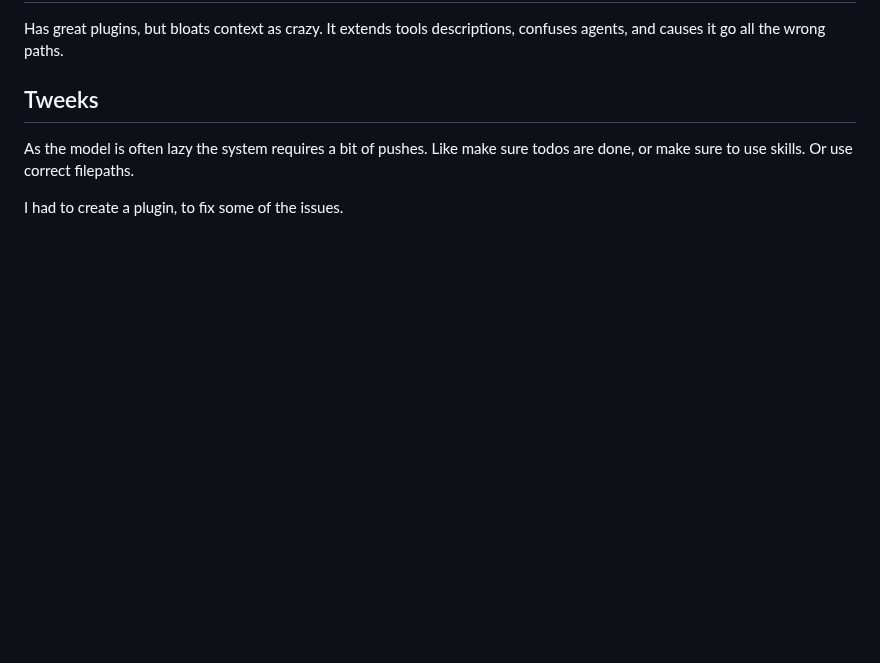
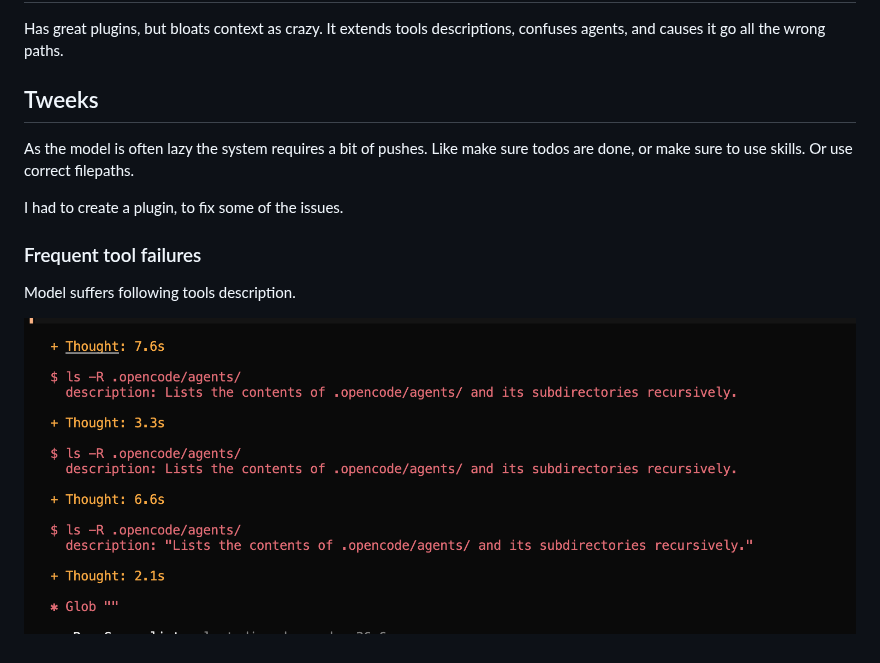
Before and after one commit to Th3Un1q3/edgent-smith, a Markdown page: docs/migration-notes.md, the part around the change. Drawn GitHub-style; pictures changed too: docs/image.png (added); blank space fills up the shorter version.

```diff
--- a/docs/migration-notes.md
+++ b/docs/migration-notes.md
@@ -20,3 +20,9 @@ Has great plugins, but bloats context as crazy. It extends tools descriptions, c
 As the model is often lazy the system requires a bit of pushes. Like make sure todos are done, or make sure to use skills. Or use correct filepaths.
 
 I had to create a plugin, to fix some of the issues.
+
+### Frequent tool failures
+
+Model suffers following tools description.
+
+![alt text](image.png)
```
Also changed, not shown: .opencode/agents/rug-generalist.md (+1 -1 lines), .opencode/agents/rug-mcp.md (added, +44 -0 lines), 1 other file.
